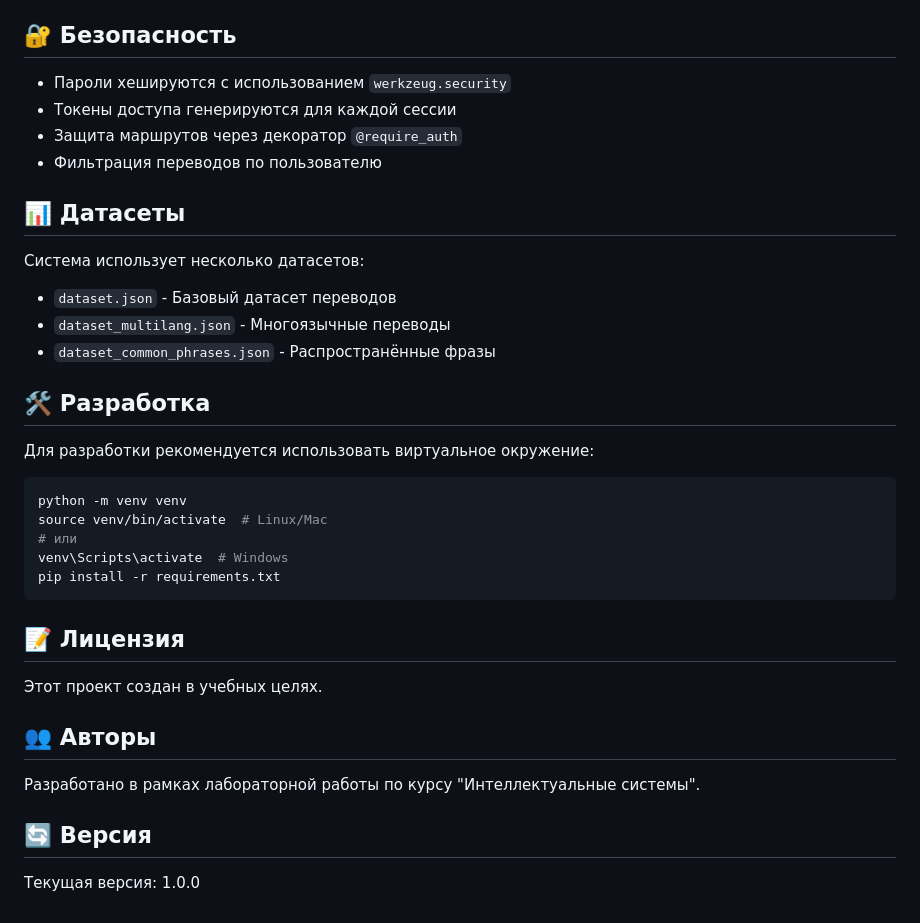
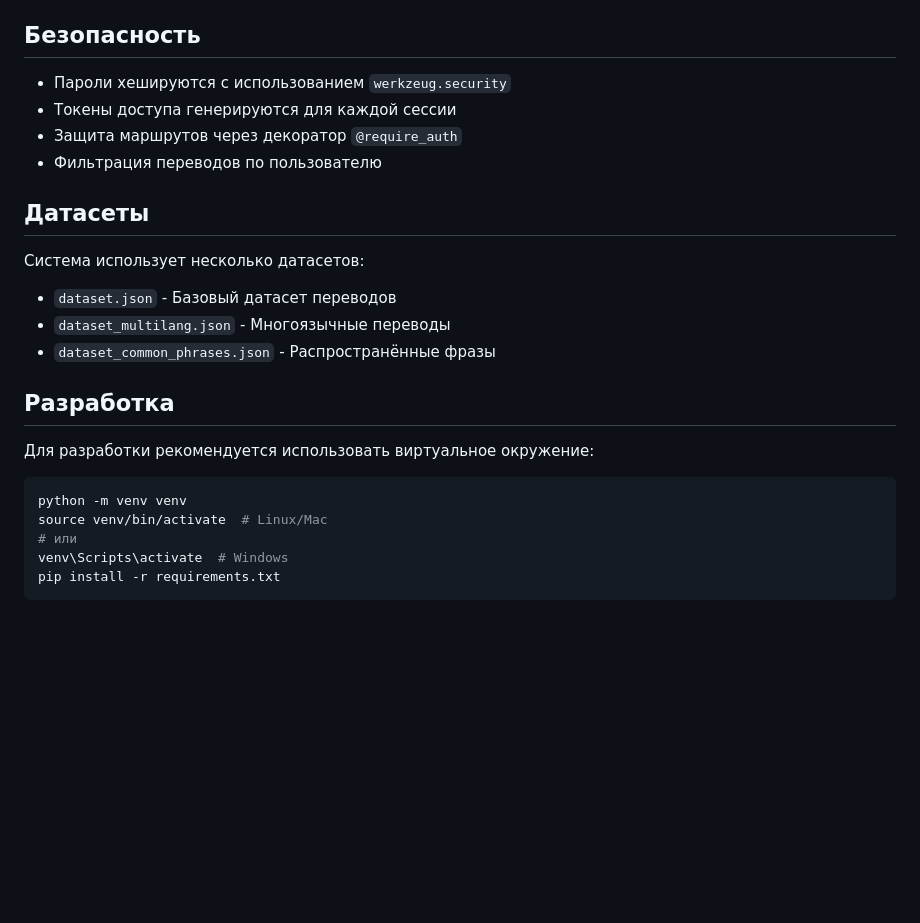
Before and after one commit to lvalukvlad/translation_system, a Markdown page: README.md, the part around one of its changes. Drawn GitHub-style; blank space fills up the shorter version.

````diff
--- a/README.md
+++ b/README.md
@@ -90,21 +90,21 @@ python main.py
 - `app/nlp/` - NLP обработка текста
 - `app/inference/` - Движок вывода переводов
 
-## 🔐 Безопасность
+## Безопасность
 
 - Пароли хешируются с использованием `werkzeug.security`
 - Токены доступа генерируются для каждой сессии
 - Защита маршрутов через декоратор `@require_auth`
 - Фильтрация переводов по пользователю
 
-## 📊 Датасеты
+## Датасеты
 
 Система использует несколько датасетов:
 - `dataset.json` - Базовый датасет переводов
 - `dataset_multilang.json` - Многоязычные переводы
 - `dataset_common_phrases.json` - Распространённые фразы
 
-## 🛠️ Разработка
+## Разработка
 
 Для разработки рекомендуется использовать виртуальное окружение:
 
@@ -115,15 +115,3 @@ source venv/bin/activate  # Linux/Mac
 venv\Scripts\activate  # Windows
 pip install -r requirements.txt
 ```
-
-## 📝 Лицензия
-
-Этот проект создан в учебных целях.
-
-## 👥 Авторы
-
-Разработано в рамках лабораторной работы по курсу "Интеллектуальные системы".
-
-## 🔄 Версия
-
-Текущая версия: 1.0.0
````
Also changed, not shown: other parts of README.md (+4 -4 lines).
